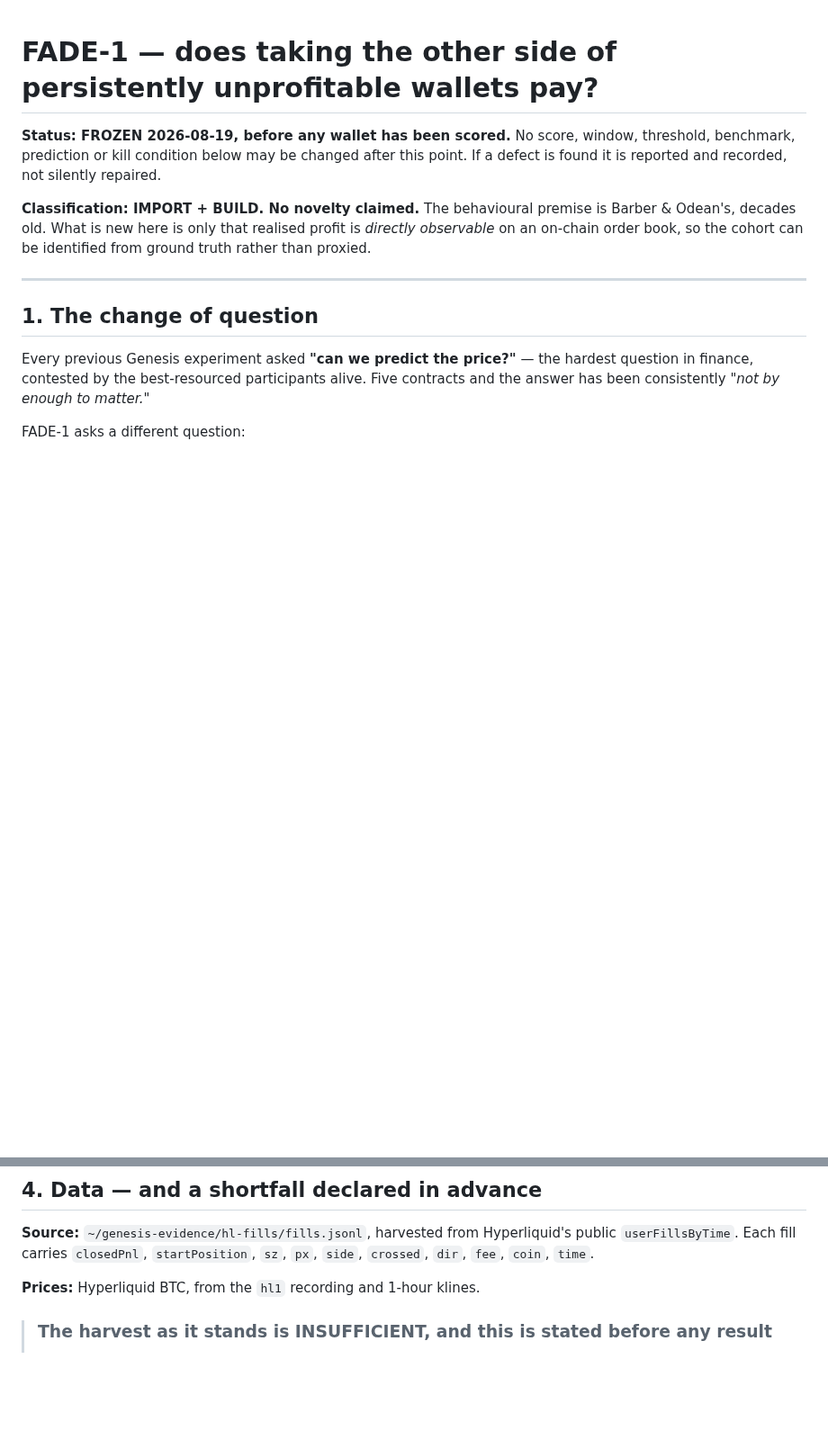
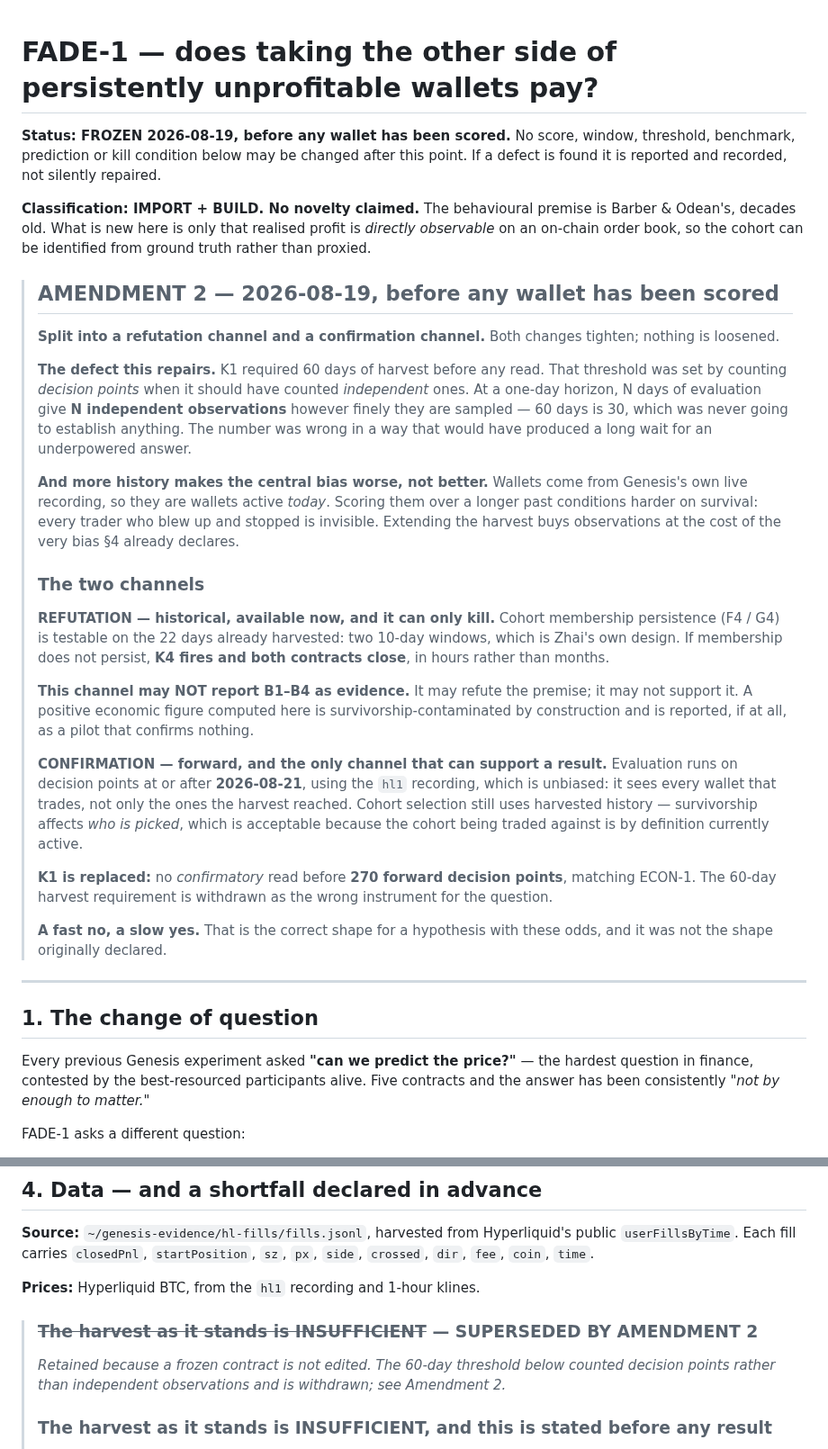
Before and after one commit to gabana-dev/genesis, a Markdown page: market/CONTRACT-fade.md, 2 parts joined by grey strips. Shown at 90% size. GitHub-like rendering; blank space fills up the shorter version.

```diff
--- a/market/CONTRACT-fade.md
+++ b/market/CONTRACT-fade.md
@@ -7,6 +7,46 @@ found it is reported and recorded, not silently repaired.
 **Classification: IMPORT + BUILD. No novelty claimed.** The behavioural premise is Barber &
 Odean's, decades old. What is new here is only that realised profit is *directly observable*
 on an on-chain order book, so the cohort can be identified from ground truth rather than proxied.
+
+> ## AMENDMENT 2 — 2026-08-19, before any wallet has been scored
+>
+> **Split into a refutation channel and a confirmation channel.** Both changes tighten; nothing
+> is loosened.
+>
+> **The defect this repairs.** K1 required 60 days of harvest before any read. That threshold was
+> set by counting *decision points* when it should have counted *independent* ones. At a one-day
+> horizon, N days of evaluation give **N independent observations** however finely they are
+> sampled — 60 days is 30, which was never going to establish anything. The number was wrong in
+> a way that would have produced a long wait for an underpowered answer.
+>
+> **And more history makes the central bias worse, not better.** Wallets come from Genesis's own
+> live recording, so they are wallets active *today*. Scoring them over a longer past conditions
+> harder on survival: every trader who blew up and stopped is invisible. Extending the harvest
+> buys observations at the cost of the very bias §4 already declares.
+>
+> ### The two channels
+>
+> **REFUTATION — historical, available now, and it can only kill.** Cohort membership persistence
+> (F4 / G4) is testable on the 22 days already harvested: two 10-day windows, which is Zhai's own
+> design. If membership does not persist, **K4 fires and both contracts close**, in hours rather
+> than months.
+>
+> **This channel may NOT report B1–B4 as evidence.** It may refute the premise; it may not
+> support it. A positive economic figure computed here is survivorship-contaminated by
+> construction and is reported, if at all, as a pilot that confirms nothing.
+>
+> **CONFIRMATION — forward, and the only channel that can support a result.** Evaluation runs on
+> decision points at or after **2026-08-21**, using the `hl1` recording, which is unbiased: it
+> sees every wallet that trades, not only the ones the harvest reached. Cohort selection still
+> uses harvested history — survivorship affects *who is picked*, which is acceptable because the
+> cohort being traded against is by definition currently active.
+>
+> **K1 is replaced:** no *confirmatory* read before **270 forward decision points**, matching
+> ECON-1. The 60-day harvest requirement is withdrawn as the wrong instrument for the question.
+>
+> **A fast no, a slow yes.** That is the correct shape for a hypothesis with these odds, and it
+> was not the shape originally declared.
+
 
 ---
 
@@ -58,6 +98,11 @@ never that it is *irrational*.
 
 **Prices:** Hyperliquid BTC, from the `hl1` recording and 1-hour klines.
 
+> ### ~~The harvest as it stands is INSUFFICIENT~~ — SUPERSEDED BY AMENDMENT 2
+>
+> *Retained because a frozen contract is not edited. The 60-day threshold below counted
+> decision points rather than independent observations and is withdrawn; see Amendment 2.*
+>
 > ### The harvest as it stands is INSUFFICIENT, and this is stated before any result
 >
 > The current harvest reaches 22 days back. FADE-1 requires a **30-day scoring window (W1)**
```
Also changed, not shown: market/CONTRACT-follow.md (+40 -0 lines).
